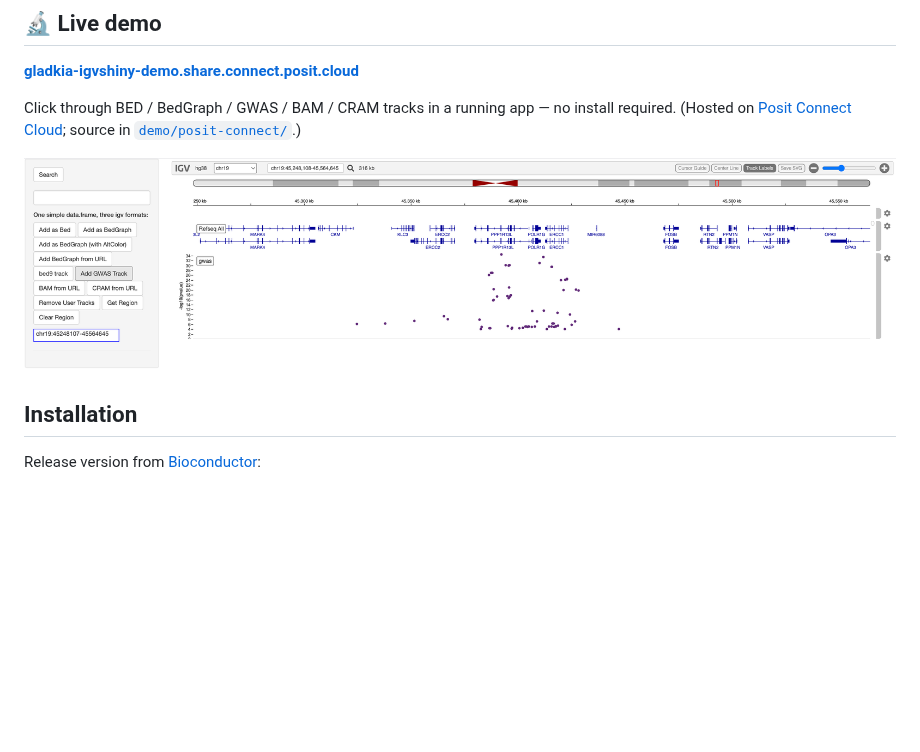
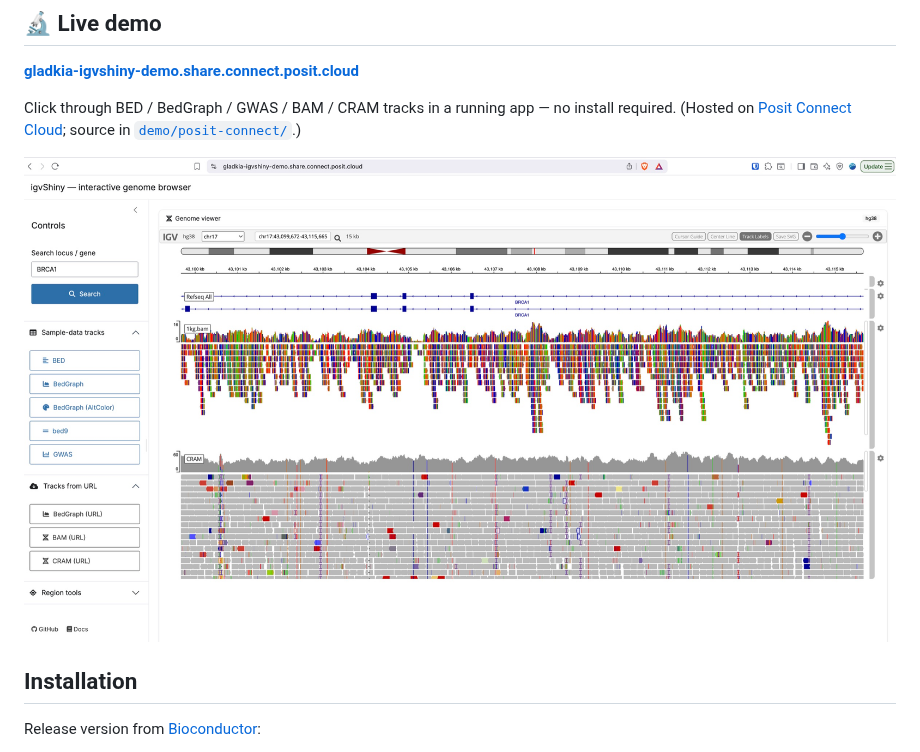
Before and after one commit to gladkia/igvShiny, a Markdown page: README.md, the part around the change. Rendered like a GitHub page; pictures changed too: man/figures/demo-gwas.png (deleted), man/figures/demo.jpg (added); blank space fills up the shorter version.

Commit message:
Update demo screenshot to the new bslib UI (BAM/CRAM at BRCA1)
Replace man/figures/demo-gwas.png with man/figures/demo.jpg — the deployed
demo now showing BAM and CRAM alignment tracks stacked over BRCA1 (chr17) in
the modernized bslib UI. Conveys that multiple track panels can be viewed at
once. Saved as a resized JPEG (2400px, q85) to keep the file smaller than the
old PNG.

Refs #119

```diff
--- a/README.md
+++ b/README.md
@@ -20,7 +20,7 @@ Click through BED / BedGraph / GWAS / BAM / CRAM tracks in a running app — no
 install required. (Hosted on [Posit Connect Cloud](https://connect.posit.cloud/);
 source in [`demo/posit-connect/`](demo/posit-connect/).)
 
-![igvShiny demo — a GWAS Manhattan track over chr19 in the embedded IGV browser](man/figures/demo-gwas.png)
+![igvShiny demo — BAM and CRAM alignment tracks over BRCA1 (chr17) shown as stacked panels in the embedded IGV browser, alongside the bslib control sidebar](man/figures/demo.jpg)
 
 ## Installation
 
```
